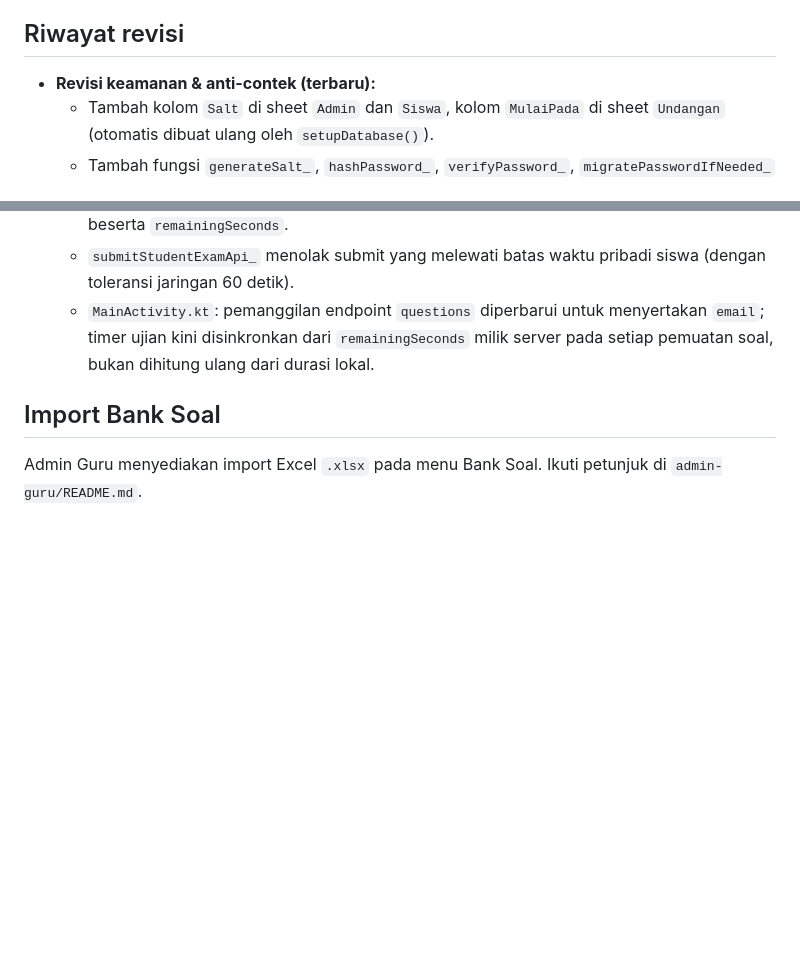
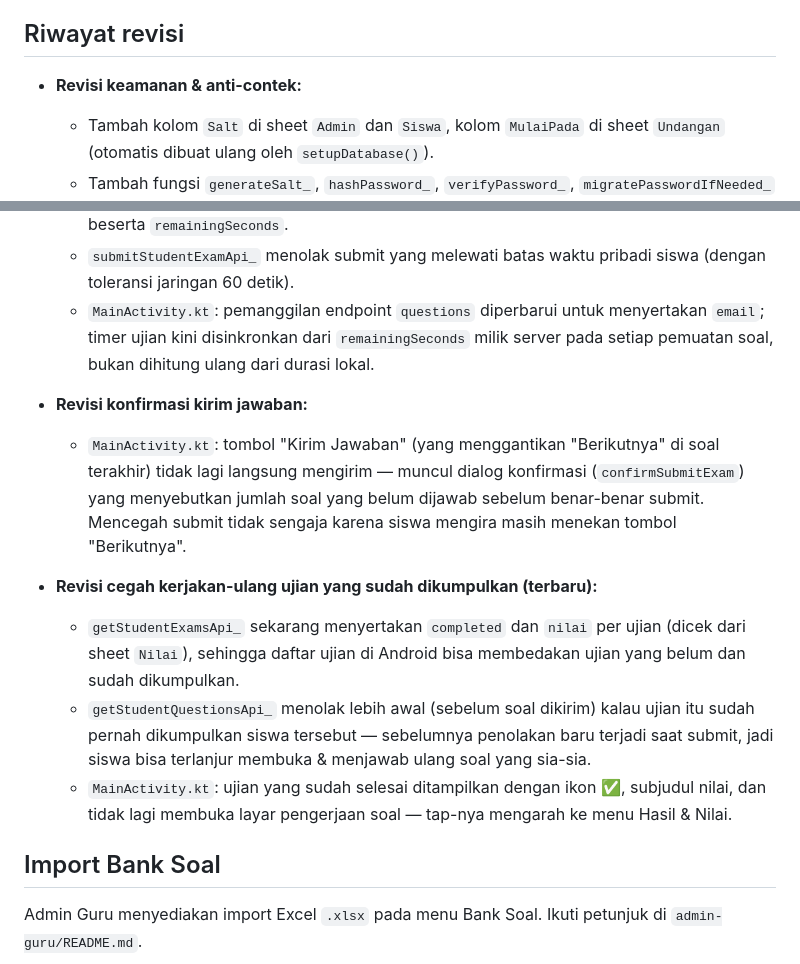
Before and after one commit to pacew-webhook/UjianGAS-v1, a Markdown page: README.md, 2 parts joined by grey strips. Drawn GitHub-style; blank space fills up the shorter version.

```diff
--- a/README.md
+++ b/README.md
@@ -119,7 +119,7 @@ Status per revisi terbaru:
 
 ## Riwayat revisi
 
-- **Revisi keamanan & anti-contek (terbaru):**
+- **Revisi keamanan & anti-contek:**
   - Tambah kolom `Salt` di sheet `Admin` dan `Siswa`, kolom `MulaiPada` di sheet `Undangan` (otomatis dibuat ulang oleh `setupDatabase()`).
   - Tambah fungsi `generateSalt_`, `hashPassword_`, `verifyPassword_`, `migratePasswordIfNeeded_` di `Code.gs`.
   - Tambah fungsi `parseExamDateTime_`, `getExamWindow_`, `isExamWithinWindow_` di `Code.gs` untuk validasi jam ujian di server.
@@ -128,6 +128,14 @@ Status per revisi terbaru:
   - `getStudentQuestionsApi_` kini mewajibkan parameter `email`, memvalidasi undangan, mencatat/menghitung waktu, dan mengembalikan soal dalam urutan teracak per siswa beserta `remainingSeconds`.
   - `submitStudentExamApi_` menolak submit yang melewati batas waktu pribadi siswa (dengan toleransi jaringan 60 detik).
   - `MainActivity.kt`: pemanggilan endpoint `questions` diperbarui untuk menyertakan `email`; timer ujian kini disinkronkan dari `remainingSeconds` milik server pada setiap pemuatan soal, bukan dihitung ulang dari durasi lokal.
+
+- **Revisi konfirmasi kirim jawaban:**
+  - `MainActivity.kt`: tombol "Kirim Jawaban" (yang menggantikan "Berikutnya" di soal terakhir) tidak lagi langsung mengirim — muncul dialog konfirmasi (`confirmSubmitExam`) yang menyebutkan jumlah soal yang belum dijawab sebelum benar-benar submit. Mencegah submit tidak sengaja karena siswa mengira masih menekan tombol "Berikutnya".
+
+- **Revisi cegah kerjakan-ulang ujian yang sudah dikumpulkan (terbaru):**
+  - `getStudentExamsApi_` sekarang menyertakan `completed` dan `nilai` per ujian (dicek dari sheet `Nilai`), sehingga daftar ujian di Android bisa membedakan ujian yang belum dan sudah dikumpulkan.
+  - `getStudentQuestionsApi_` menolak lebih awal (sebelum soal dikirim) kalau ujian itu sudah pernah dikumpulkan siswa tersebut — sebelumnya penolakan baru terjadi saat submit, jadi siswa bisa terlanjur membuka & menjawab ulang soal yang sia-sia.
+  - `MainActivity.kt`: ujian yang sudah selesai ditampilkan dengan ikon ✅, subjudul nilai, dan tidak lagi membuka layar pengerjaan soal — tap-nya mengarah ke menu Hasil & Nilai.
 
 
 ## Import Bank Soal
```
